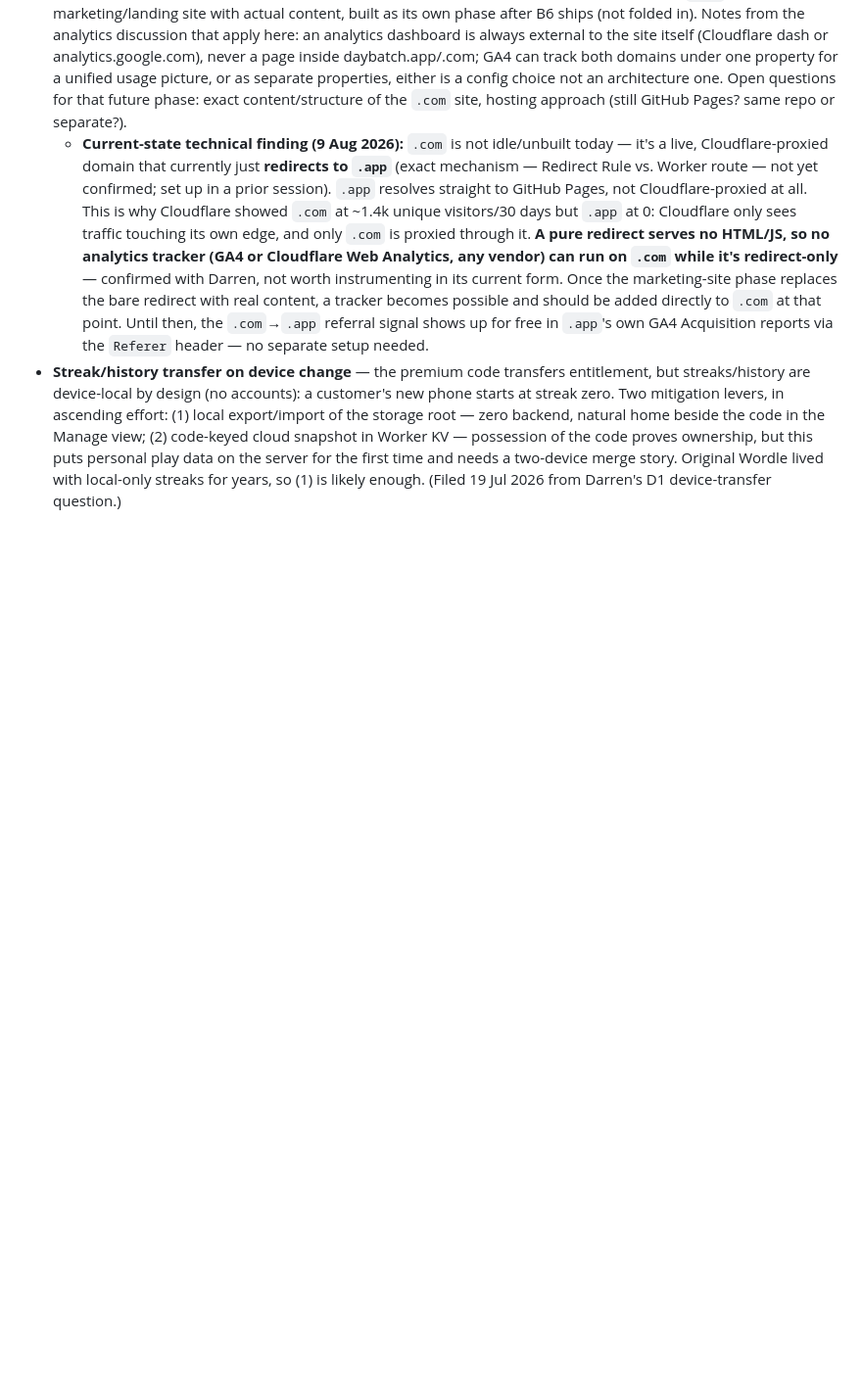
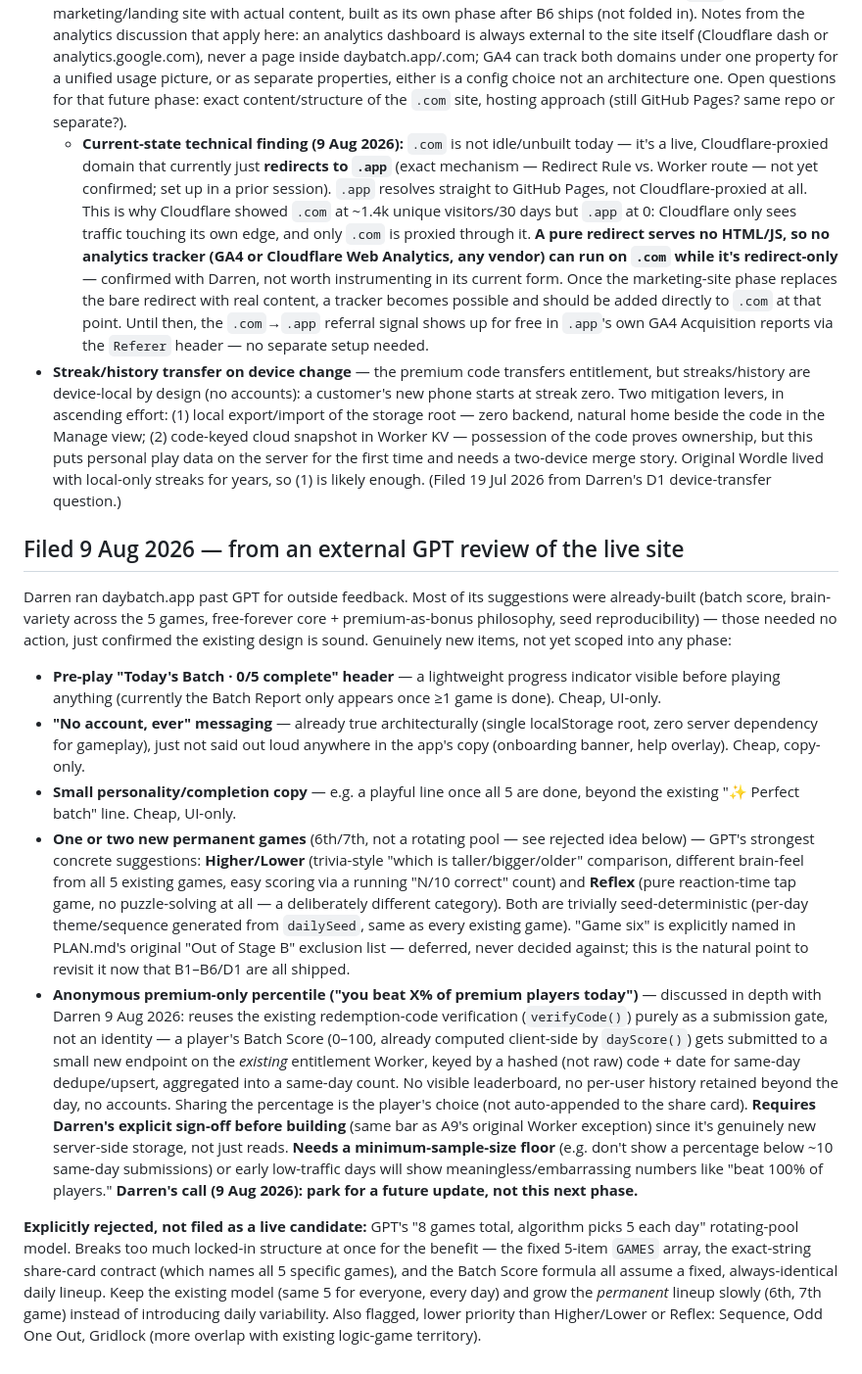
Before and after one commit to DVRNZ86/daybatch, a Markdown page: IDEAS.md, the part around the change. Shown at 98% size. Drawn GitHub-style; blank space fills up the shorter version.

Commit message:
IDEAS: file GPT external-review findings (Higher/Lower, Reflex, premium percentile, UI polish)
Darren ran daybatch.app past GPT for outside feedback. Most suggestions
were already-built (confirmed, no action needed). Genuinely new items filed
for future phases: pre-play batch progress header, 'no account' messaging,
personality copy, two new permanent games (Higher/Lower, Reflex), and an
anonymous premium-only percentile design (reuses existing redemption-code
verification as a submission gate, no accounts, no visible leaderboard —
needs Darren's explicit sign-off before building, parked for a future
update per his call). Rejected: GPT's rotating 8-game-pool model, breaks
too much locked contract (fixed GAMES array, share-card format, Batch
Score formula) for the benefit.

```diff
--- a/IDEAS.md
+++ b/IDEAS.md
@@ -38,3 +38,15 @@ New ideas land here with a one-line rationale. Nothing exits mid-phase; entries
 - **daybatch.com as a marketing site, separate from the daybatch.app game** — Darren owns both domains. Plan direction (9 Aug 2026, reconfirmed 9 Aug 2026 after the technical finding below): `.app` stays exactly as-is (the game, unchanged — zero risk to the existing share-card URL contract or installed PWA links); `.com` becomes a real marketing/landing site with actual content, built as its own phase after B6 ships (not folded in). Notes from the analytics discussion that apply here: an analytics dashboard is always external to the site itself (Cloudflare dash or analytics.google.com), never a page inside daybatch.app/.com; GA4 can track both domains under one property for a unified usage picture, or as separate properties, either is a config choice not an architecture one. Open questions for that future phase: exact content/structure of the `.com` site, hosting approach (still GitHub Pages? same repo or separate?).
   - **Current-state technical finding (9 Aug 2026):** `.com` is not idle/unbuilt today — it's a live, Cloudflare-proxied domain that currently just **redirects to `.app`** (exact mechanism — Redirect Rule vs. Worker route — not yet confirmed; set up in a prior session). `.app` resolves straight to GitHub Pages, not Cloudflare-proxied at all. This is why Cloudflare showed `.com` at ~1.4k unique visitors/30 days but `.app` at 0: Cloudflare only sees traffic touching its own edge, and only `.com` is proxied through it. **A pure redirect serves no HTML/JS, so no analytics tracker (GA4 or Cloudflare Web Analytics, any vendor) can run on `.com` while it's redirect-only** — confirmed with Darren, not worth instrumenting in its current form. Once the marketing-site phase replaces the bare redirect with real content, a tracker becomes possible and should be added directly to `.com` at that point. Until then, the `.com`→`.app` referral signal shows up for free in `.app`'s own GA4 Acquisition reports via the `Referer` header — no separate setup needed.
 - **Streak/history transfer on device change** — the premium code transfers entitlement, but streaks/history are device-local by design (no accounts): a customer's new phone starts at streak zero. Two mitigation levers, in ascending effort: (1) local export/import of the storage root — zero backend, natural home beside the code in the Manage view; (2) code-keyed cloud snapshot in Worker KV — possession of the code proves ownership, but this puts personal play data on the server for the first time and needs a two-device merge story. Original Wordle lived with local-only streaks for years, so (1) is likely enough. (Filed 19 Jul 2026 from Darren's D1 device-transfer question.)
+
+## Filed 9 Aug 2026 — from an external GPT review of the live site
+
+Darren ran daybatch.app past GPT for outside feedback. Most of its suggestions were already-built (batch score, brain-variety across the 5 games, free-forever core + premium-as-bonus philosophy, seed reproducibility) — those needed no action, just confirmed the existing design is sound. Genuinely new items, not yet scoped into any phase:
+
+- **Pre-play "Today's Batch · 0/5 complete" header** — a lightweight progress indicator visible before playing anything (currently the Batch Report only appears once ≥1 game is done). Cheap, UI-only.
+- **"No account, ever" messaging** — already true architecturally (single localStorage root, zero server dependency for gameplay), just not said out loud anywhere in the app's copy (onboarding banner, help overlay). Cheap, copy-only.
+- **Small personality/completion copy** — e.g. a playful line once all 5 are done, beyond the existing "✨ Perfect batch" line. Cheap, UI-only.
+- **One or two new permanent games** (6th/7th, not a rotating pool — see rejected idea below) — GPT's strongest concrete suggestions: **Higher/Lower** (trivia-style "which is taller/bigger/older" comparison, different brain-feel from all 5 existing games, easy scoring via a running "N/10 correct" count) and **Reflex** (pure reaction-time tap game, no puzzle-solving at all — a deliberately different category). Both are trivially seed-deterministic (per-day theme/sequence generated from `dailySeed`, same as every existing game). "Game six" is explicitly named in PLAN.md's original "Out of Stage B" exclusion list — deferred, never decided against; this is the natural point to revisit it now that B1–B6/D1 are all shipped.
+- **Anonymous premium-only percentile ("you beat X% of premium players today")** — discussed in depth with Darren 9 Aug 2026: reuses the existing redemption-code verification (`verifyCode()`) purely as a submission gate, not an identity — a player's Batch Score (0–100, already computed client-side by `dayScore()`) gets submitted to a small new endpoint on the *existing* entitlement Worker, keyed by a hashed (not raw) code + date for same-day dedupe/upsert, aggregated into a same-day count. No visible leaderboard, no per-user history retained beyond the day, no accounts. Sharing the percentage is the player's choice (not auto-appended to the share card). **Requires Darren's explicit sign-off before building** (same bar as A9's original Worker exception) since it's genuinely new server-side storage, not just reads. **Needs a minimum-sample-size floor** (e.g. don't show a percentage below ~10 same-day submissions) or early low-traffic days will show meaningless/embarrassing numbers like "beat 100% of players." **Darren's call (9 Aug 2026): park for a future update, not this next phase.**
+
+**Explicitly rejected, not filed as a live candidate:** GPT's "8 games total, algorithm picks 5 each day" rotating-pool model. Breaks too much locked-in structure at once for the benefit — the fixed 5-item `GAMES` array, the exact-string share-card contract (which names all 5 specific games), and the Batch Score formula all assume a fixed, always-identical daily lineup. Keep the existing model (same 5 for everyone, every day) and grow the *permanent* lineup slowly (6th, 7th game) instead of introducing daily variability. Also flagged, lower priority than Higher/Lower or Reflex: Sequence, Odd One Out, Gridlock (more overlap with existing logic-game territory).
```
